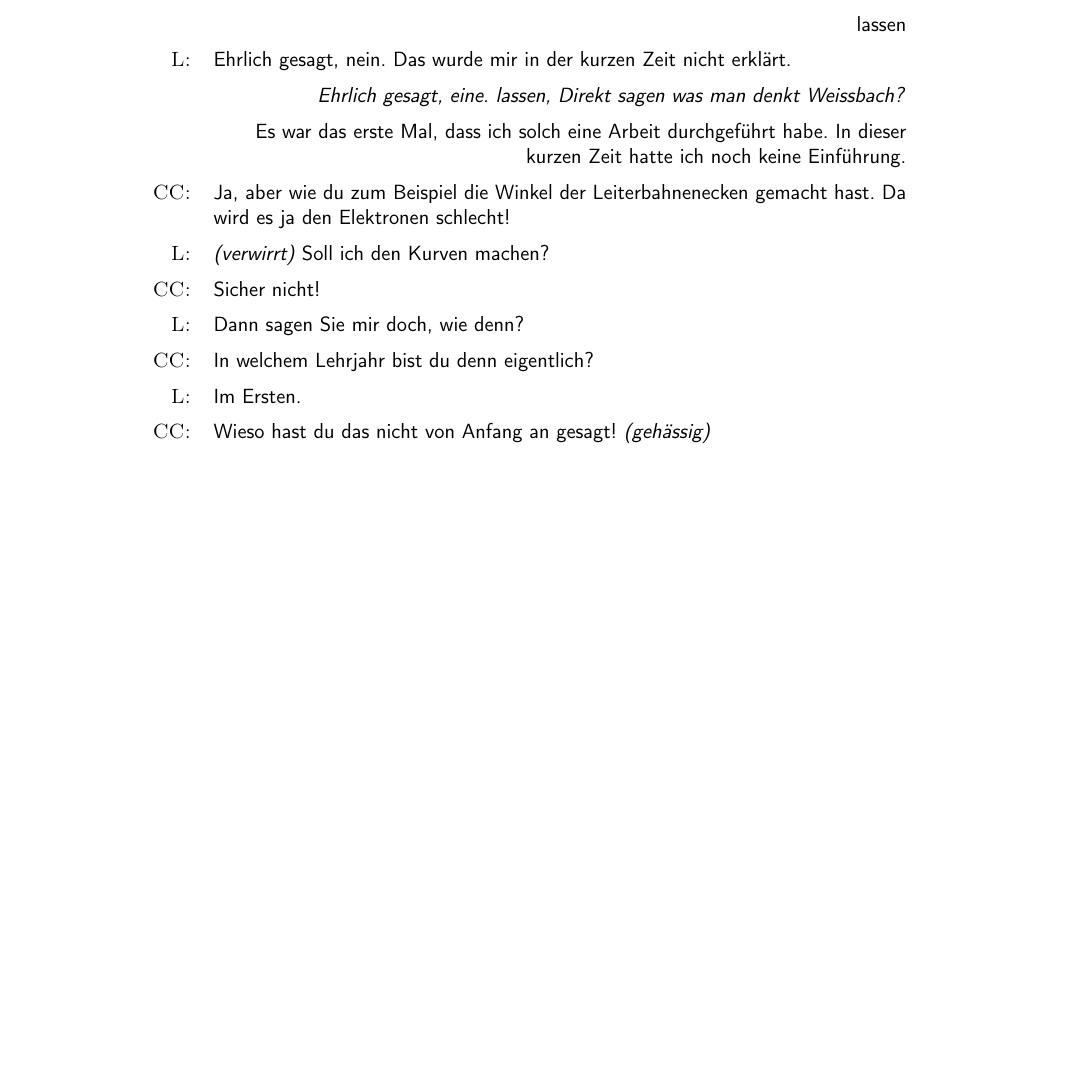
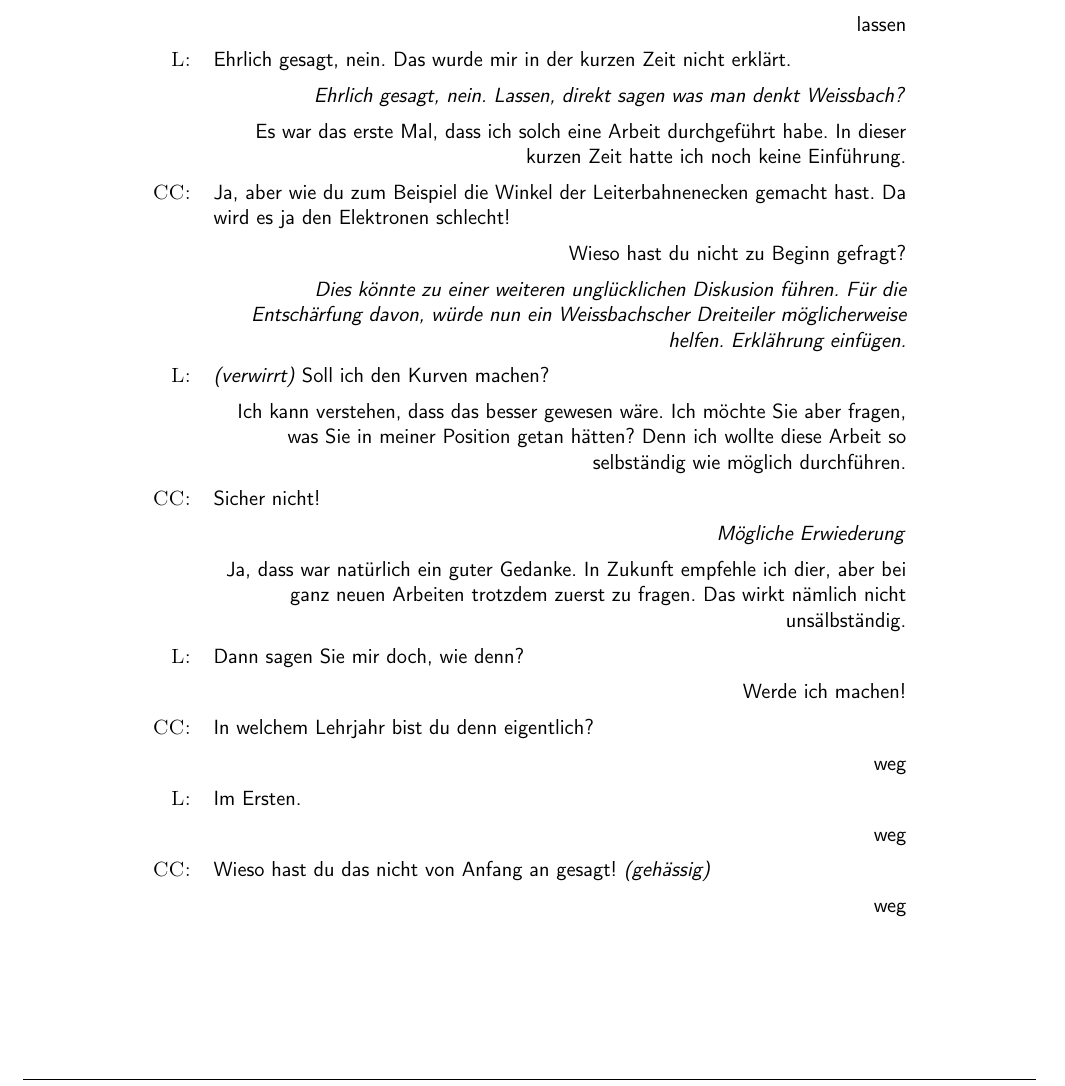
Before and after one commit to PStump/RKI, a LaTeX document (paket_a.tex, which reads text2.tex): part of page 3 of 3, cut so that both start at the same text, the shorter picture padded with empty space. Compiled offline with pdfLaTeX.

Commit message:
Verbesserung zweiter Teil
Grosses Verbesserungspotential, ich denke aber, dass man damit
arbeiten kann.

```diff
--- a/text2.tex
+++ b/text2.tex
@@ -81,20 +81,35 @@ in soch eine Situation geraten könnte. Deshalb erschien uns dieser Weg trotzdem
             \commenting{lassen}\\
 
   \speakl   Ehrlich gesagt, nein. Das wurde mir in der kurzen Zeit nicht erklärt.\\
-            \commenting{\textit{Ehrlich gesagt, eine. lassen, Direkt sagen was man denkt
+            \commenting{\textit{Ehrlich gesagt, nein. Lassen, direkt sagen was man denkt
                         Weissbach?}}\\
             \commenting{Es war das erste Mal, dass ich solch eine Arbeit durchgeführt habe.
                         In dieser kurzen Zeit hatte ich noch keine Einführung.}\\
-  \speakcc  Ja, aber wie du zum Beispiel die Winkel der Leiterbahnenecken gemacht hast.
+
+ \speakcc   Ja, aber wie du zum Beispiel die Winkel der Leiterbahnenecken gemacht hast.
               Da wird es ja den Elektronen schlecht!\\
+            \commenting{Wieso hast du nicht zu Beginn gefragt?}\\
+            \commenting{\textit{Dies könnte zu einer weiteren unglücklichen Diskusion
+                        führen. Für die Entschärfung davon, würde nun ein Weissbachscher
+                        Dreiteiler möglicherweise helfen. Erklährung einfügen.}}\\
 
   \speakl   \emph{(verwirrt)} Soll ich den Kurven machen?\\
+            \commenting{Ich kann verstehen, dass das besser gewesen wäre. Ich möchte Sie
+                        aber fragen, was Sie in meiner Position getan hätten? Denn ich
+                        wollte diese Arbeit so selbständig wie möglich durchführen.}\\
   \speakcc  Sicher nicht!\\
+            \commenting{\textit{Mögliche Erwiederung}}\\
+            \commenting{Ja, dass war natürlich ein guter Gedanke. In Zukunft empfehle
+                        ich dier, aber bei ganz neuen Arbeiten trotzdem zuerst zu fragen.
+                        Das wirkt nämlich nicht unsälbständig.}\\
 
   \speakl   Dann sagen Sie mir doch, wie denn?\\
+            \commenting{Werde ich machen!}\\
   \speakcc  In welchem Lehrjahr bist du denn eigentlich?\\
-
+            \commenting{weg}\\
   \speakl   Im Ersten.\\
-  \speakcc  Wieso hast du das nicht von Anfang an gesagt! \emph{(gehässig)}
+            \commenting{weg}\\
+  \speakcc  Wieso hast du das nicht von Anfang an gesagt! \emph{(gehässig)}\\
+            \commenting{weg}
   \end{longtable}
 \end{center}
```
